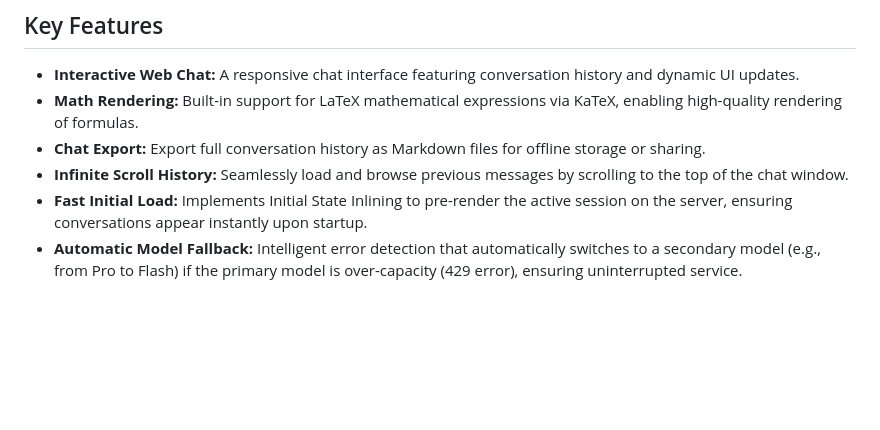
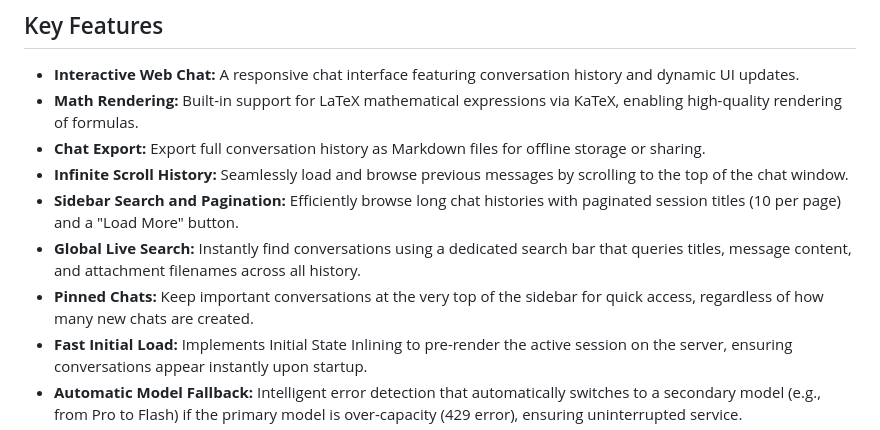
Before and after one commit to mc96107/gemini_web, a Markdown page: conductor/product.md, the part around the change. Drawn GitHub-style; blank space fills up the shorter version.

Commit message:
docs(conductor): Synchronize docs for track 'Sidebar Search, Pagination, and Pinned Chats'

```diff
--- a/conductor/product.md
+++ b/conductor/product.md
@@ -20,6 +20,9 @@ The Gemini Termux Agent is designed for:
 * **Math Rendering:** Built-in support for LaTeX mathematical expressions via KaTeX, enabling high-quality rendering of formulas.
 * **Chat Export:** Export full conversation history as Markdown files for offline storage or sharing.
 * **Infinite Scroll History:** Seamlessly load and browse previous messages by scrolling to the top of the chat window.
+* **Sidebar Search and Pagination:** Efficiently browse long chat histories with paginated session titles (10 per page) and a "Load More" button.
+* **Global Live Search:** Instantly find conversations using a dedicated search bar that queries titles, message content, and attachment filenames across all history.
+* **Pinned Chats:** Keep important conversations at the very top of the sidebar for quick access, regardless of how many new chats are created.
 * **Fast Initial Load:** Implements Initial State Inlining to pre-render the active session on the server, ensuring conversations appear instantly upon startup.
 * **Automatic Model Fallback:** Intelligent error detection that automatically switches to a secondary model (e.g., from Pro to Flash) if the primary model is over-capacity (429 error), ensuring uninterrupted service.
 * **User Message Image Preview:** Inline thumbnails for uploaded images in the chat history and immediate previews for new uploads.
```
